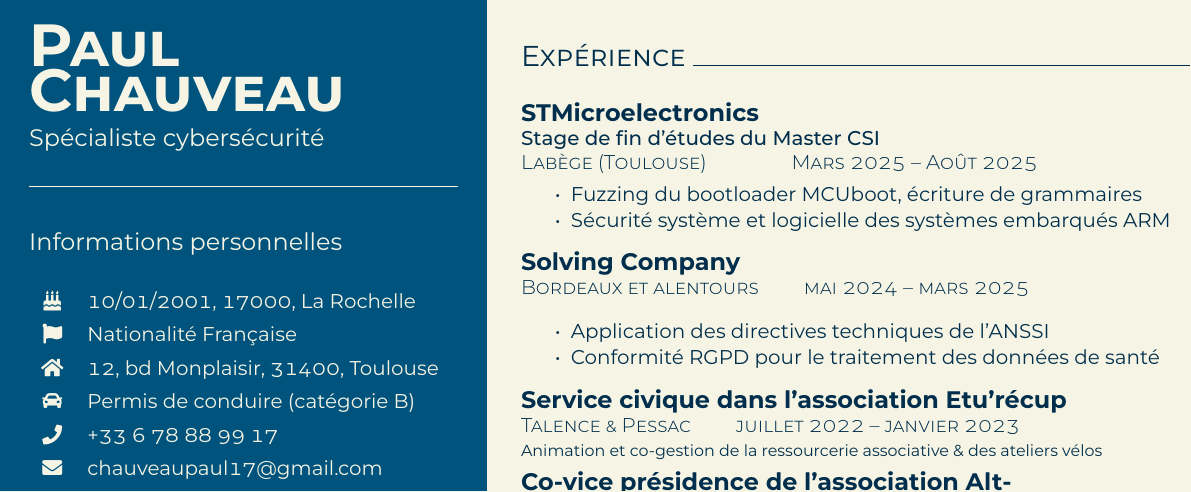
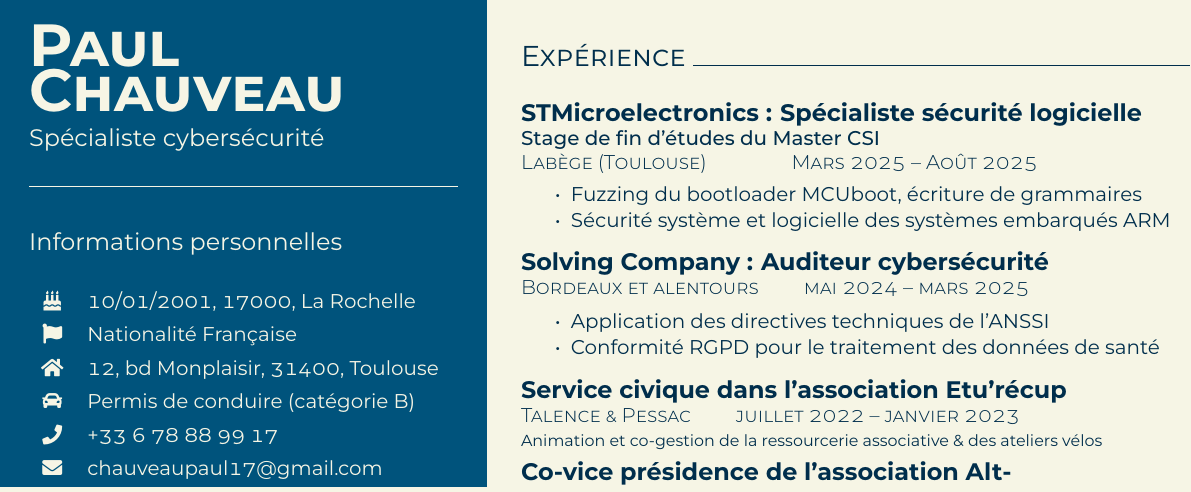
Before and after one commit to PaulChauveau17/cv, a LaTeX CV (src/resume.tex): part of the page, cut so that both start at the same text. The pictures show the PDF file CV_FR_Paul_Chauveau.pdf that the author committed with the source.

Commit message:
adding job titles

```diff
--- a/src/resume.tex
+++ b/src/resume.tex
@@ -199,7 +199,7 @@
     \addcontentsline{toc}{section}{Expérience professionnelle}
     \section*{\scshape\Large {Expérience} \rule{\linewidth}{0.4pt}}
 
-    {\large \textbf{STMicroelectronics}} \\
+    {\large \textbf{STMicroelectronics : Spécialiste sécurité logicielle}} \\
     {{\fontseries{medium}\selectfont Stage de fin d'études du Master CSI}} \\
     {\scshape\fontseries{light}\selectfont Labège (Toulouse) \qquad \qquad Mars 2025 \textendash{} Août 2025} \\
     \begin{itemize}
@@ -208,8 +208,9 @@
       \item Sécurité système et logicielle des systèmes embarqués ARM% et exploitation
     \end{itemize}
 
-    {\large \textbf{Solving Company}} \\
+    {\large \textbf{Solving Company : Auditeur cybersécurité}} \\
     {\scshape\fontseries{light}\selectfont Bordeaux et alentours \qquad mai 2024 \textendash{} mars 2025} \\
+    \vspace{-5pt}
     \begin{itemize}
       \setlength{\itemsep}{-3pt}
       \item Application des directives techniques de l'ANSSI
```
Also changed, not shown: CV_FR_Paul_Chauveau.pdf, src/resume.tex (2 more changed lines).
